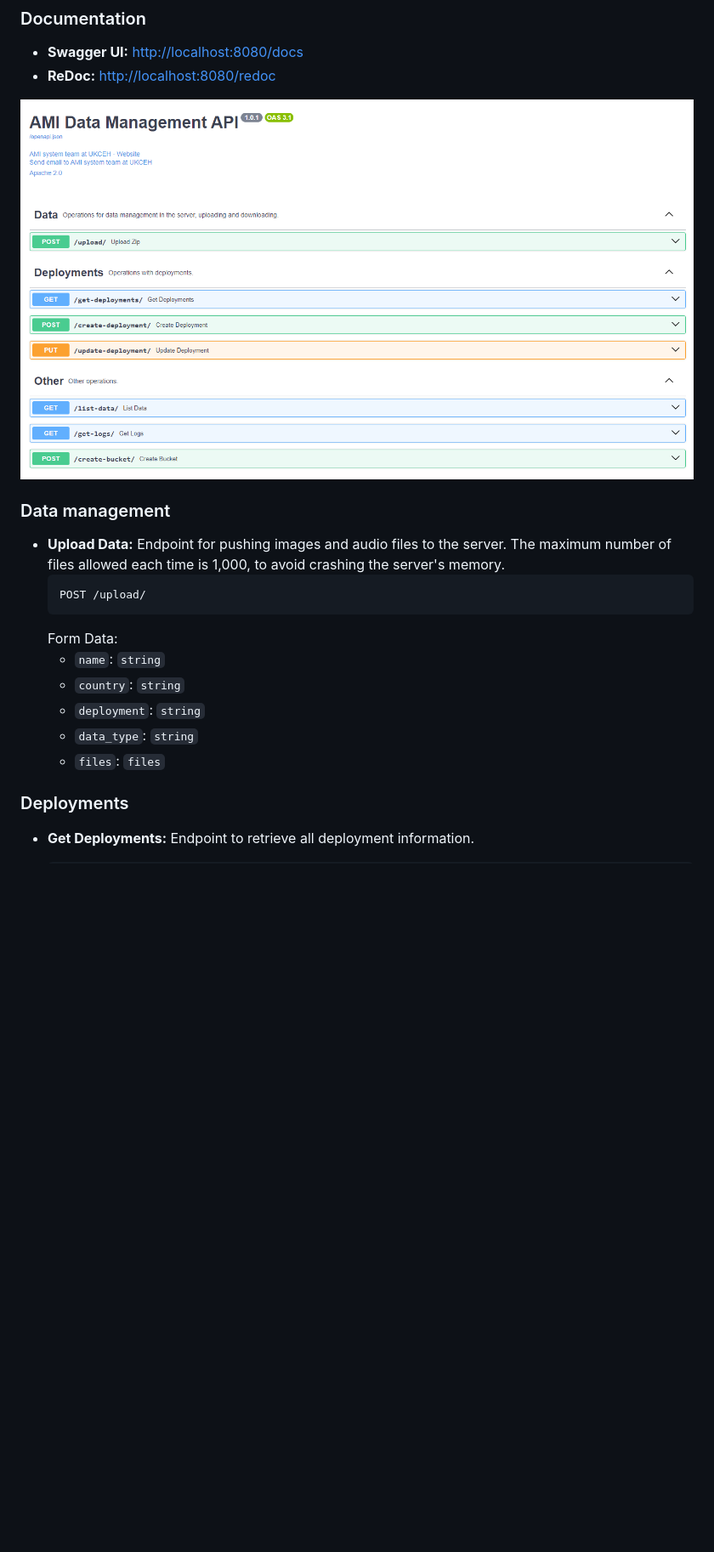
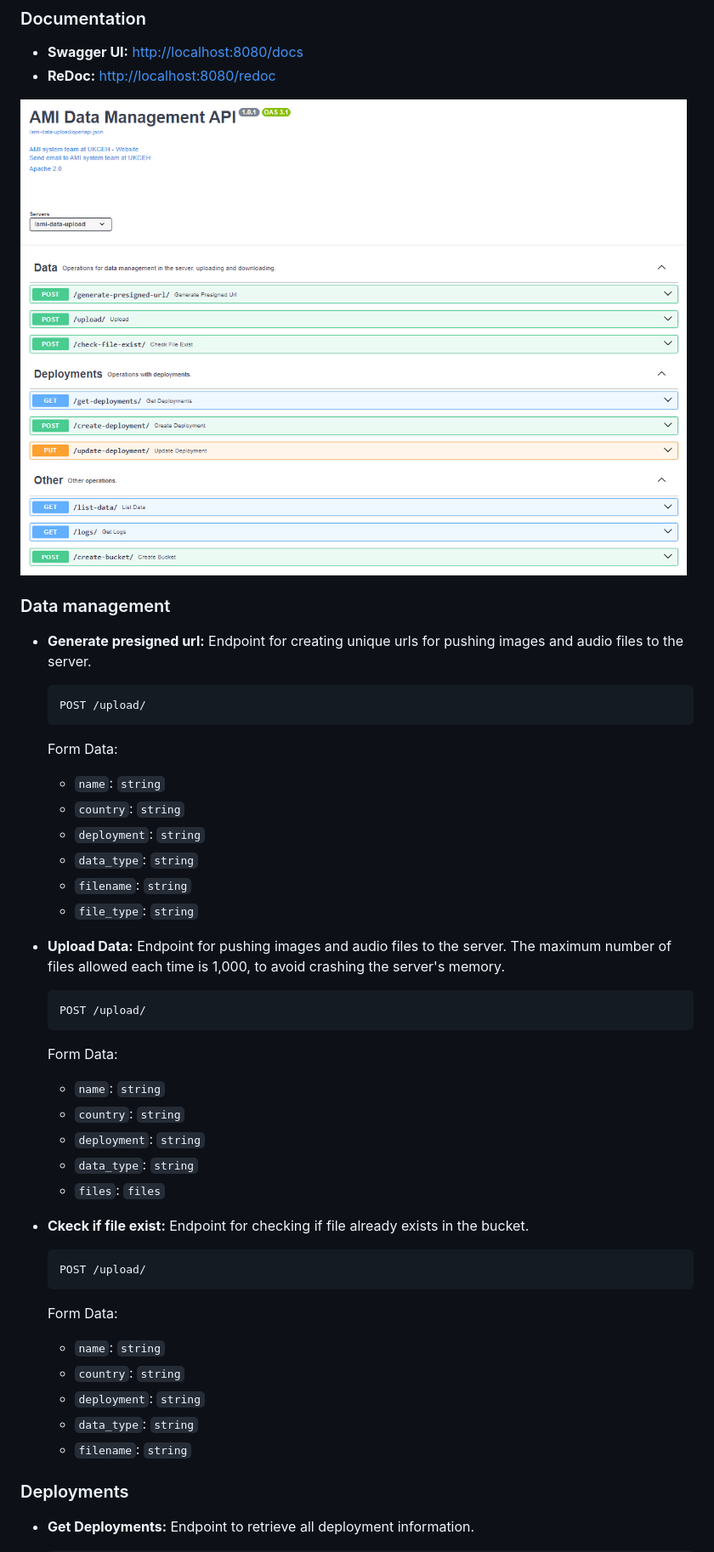
Before and after one commit to NERC-CEH/lepisense-input-api, a Markdown page: README.md, the part around the change printed below. Shown: that part at 85% size. Rendered like a GitHub page; pictures changed too: images/api_screenshot.png; blank space fills up the shorter version.

````diff
--- a/README.md
+++ b/README.md
@@ -86,6 +65,18 @@ Once the application is running, open your web browser and navigate to http://lo
 ![api_screenshot.png](./images/api_screenshot.png)
 
 ### Data management
+- **Generate presigned url:** Endpoint for creating unique urls for pushing images and audio files to the server.
+  ```http
+  POST /upload/
+  ```
+  Form Data:
+  - `name`: `string`
+  - `country`: `string`
+  - `deployment`: `string`
+  - `data_type`: `string`
+  - `filename`: `string`
+  - `file_type`: `string`
+
 - **Upload Data:** Endpoint for pushing images and audio files to the server. The maximum number of files allowed each time is 1,000, to avoid crashing the server's memory.
   ```http
   POST /upload/
@@ -96,6 +87,17 @@ Once the application is running, open your web browser and navigate to http://lo
   - `deployment`: `string`
   - `data_type`: `string`
   - `files`: `files`
+
+- **Ckeck if file exist:** Endpoint for checking if file already exists in the bucket.
+  ```http
+  POST /upload/
+  ```
+  Form Data:
+  - `name`: `string`
+  - `country`: `string`
+  - `deployment`: `string`
+  - `data_type`: `string`
+  - `filename`: `string`
 
 
 ### Deployments
````
Also changed, not shown: other parts of README.md (+1 -22 lines), images/upload_form_screenshot.png (deleted).
